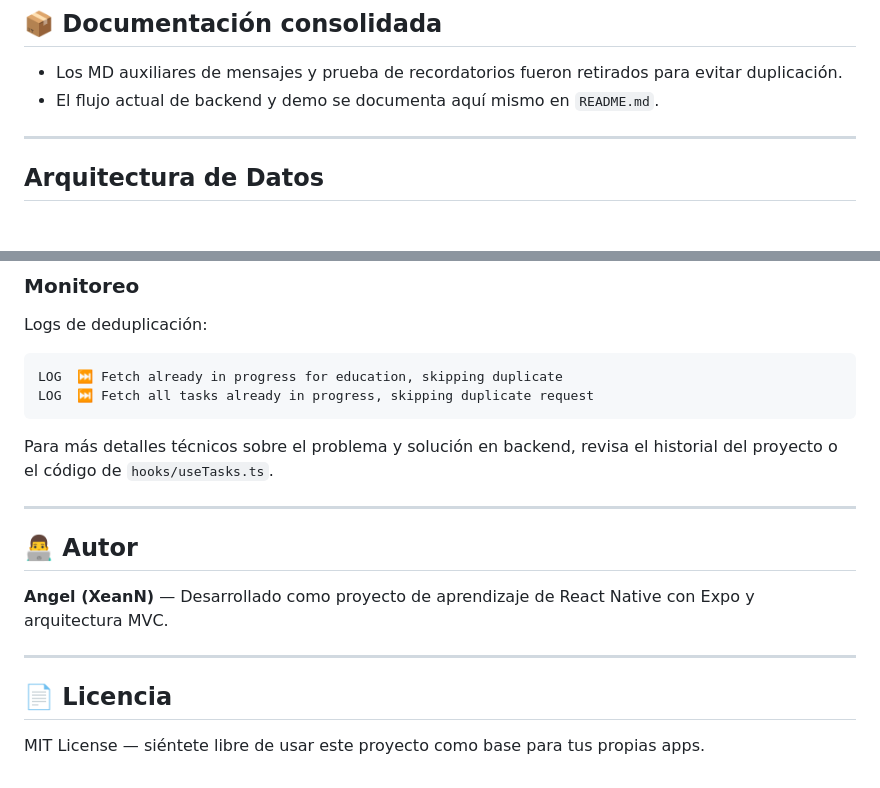
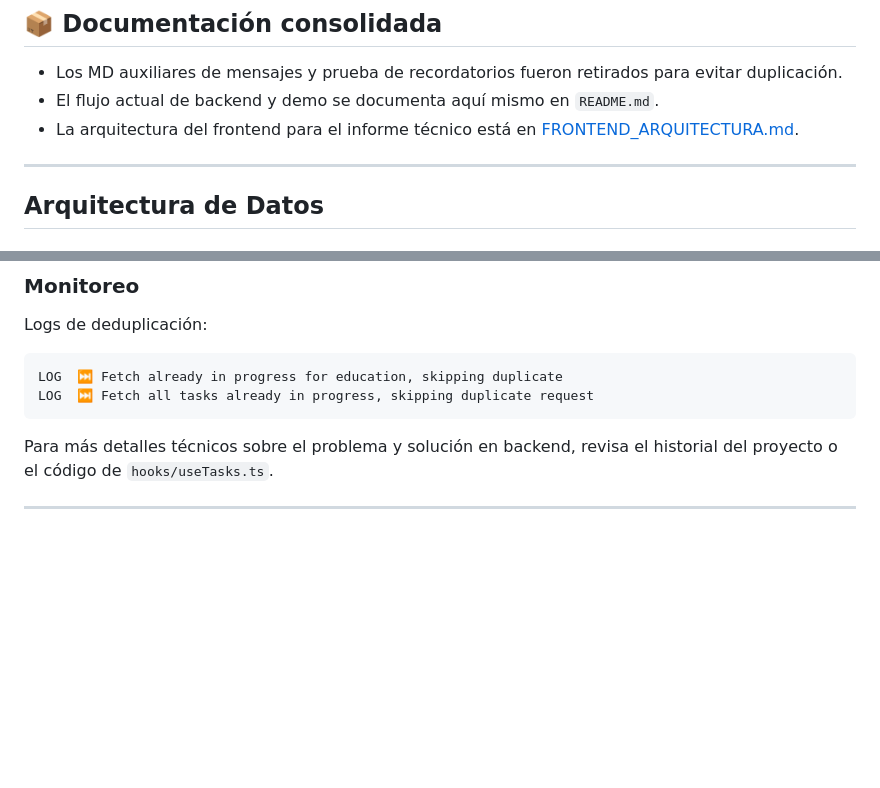
Before and after one commit to XeanN/TaskLife, a Markdown page: README.md, 2 parts joined by grey strips. GitHub-like rendering; blank space fills up the shorter version.

Commit message:
docs: add frontend architecture guide

```diff
--- a/README.md
+++ b/README.md
@@ -271,6 +271,7 @@ npx --yes eas-cli build --platform android --profile preview
 
 - Los MD auxiliares de mensajes y prueba de recordatorios fueron retirados para evitar duplicación.
 - El flujo actual de backend y demo se documenta aquí mismo en `README.md`.
+- La arquitectura del frontend para el informe técnico está en [FRONTEND_ARQUITECTURA.md](FRONTEND_ARQUITECTURA.md).
 
 ---
 
@@ -436,13 +437,3 @@ LOG  ⏭️ Fetch all tasks already in progress, skipping duplicate request
 Para más detalles técnicos sobre el problema y solución en backend, revisa el historial del proyecto o el código de `hooks/useTasks.ts`.
 
 ---
-
-## 👨‍💻 Autor
-
-**Angel (XeanN)** — Desarrollado como proyecto de aprendizaje de React Native con Expo y arquitectura MVC.
-
----
-
-## 📄 Licencia
-
-MIT License — siéntete libre de usar este proyecto como base para tus propias apps.
```
Also changed, not shown: FRONTEND_ARQUITECTURA.md (added, +266 -0 lines).
